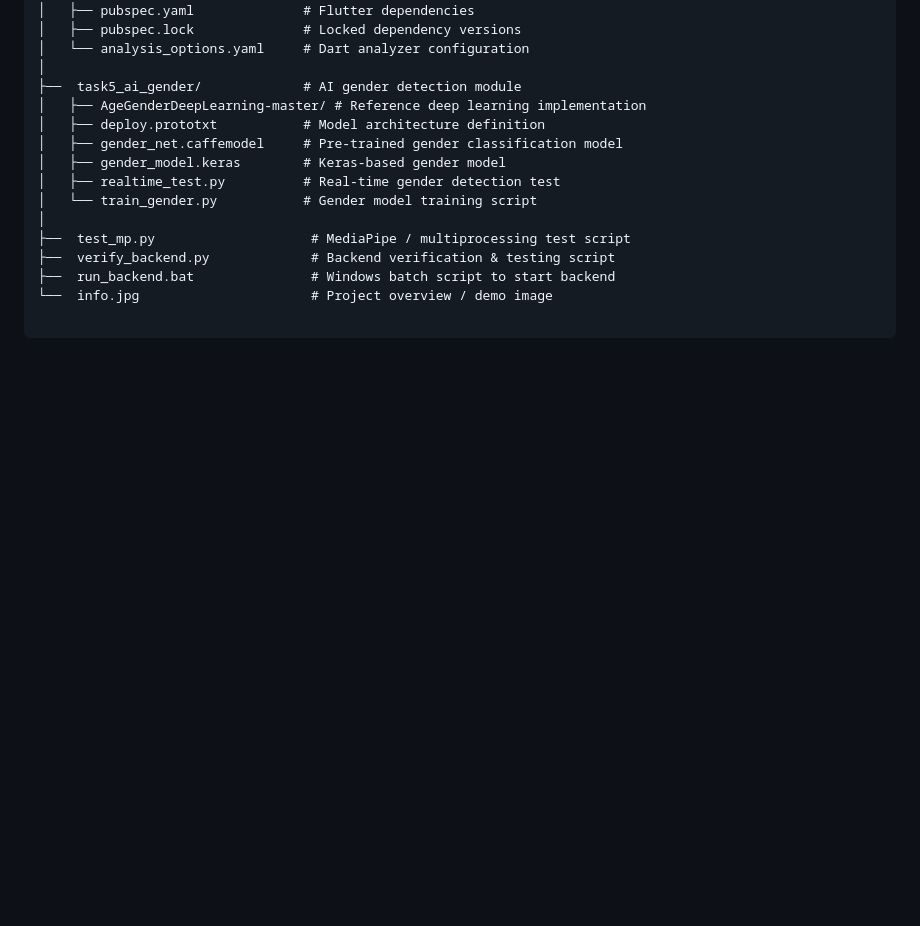
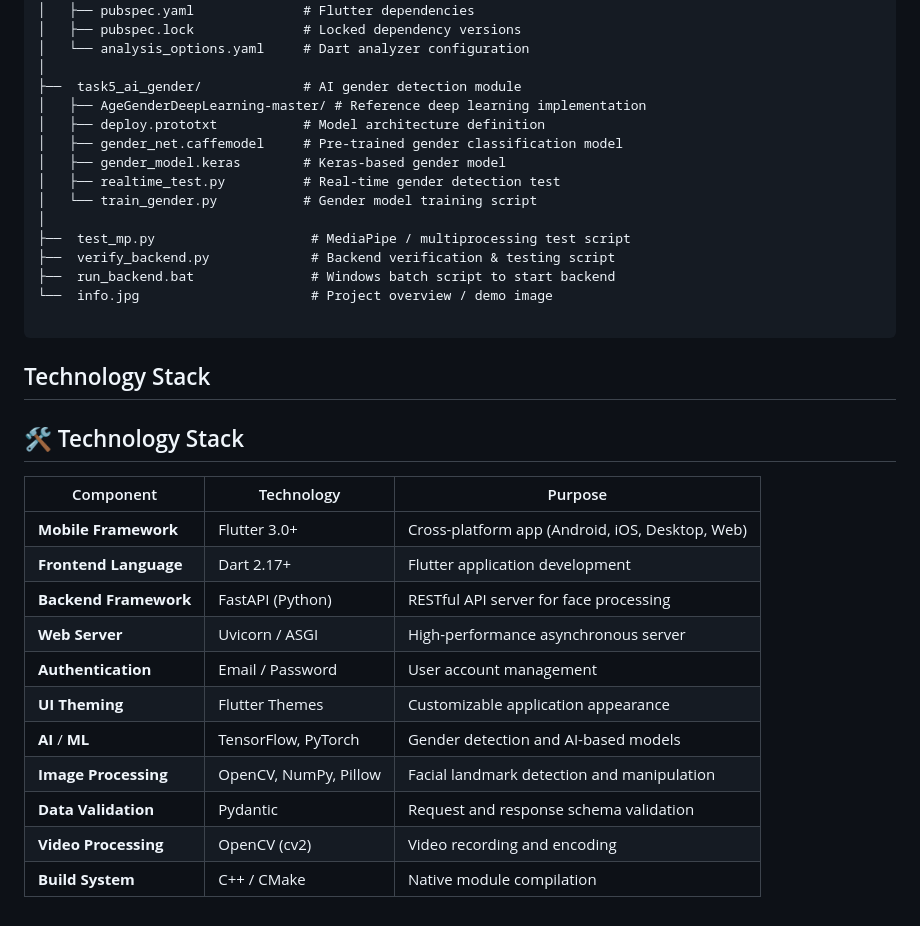
Before and after one commit to youssefabdelrauf/Morphing-app, a Markdown page: README.md, the part around the change. Drawn GitHub-style; blank space fills up the shorter version.

````diff
--- a/README.md
+++ b/README.md
@@ -93,3 +93,21 @@ Morphing-app/
 └──  info.jpg                      # Project overview / demo image
 
 ```
+
+## Technology Stack
+
+## 🛠️ Technology Stack
+
+| Component | Technology | Purpose |
+|---------|------------|---------|
+| **Mobile Framework** | Flutter 3.0+ | Cross-platform app (Android, iOS, Desktop, Web) |
+| **Frontend Language** | Dart 2.17+ | Flutter application development |
+| **Backend Framework** | FastAPI (Python) | RESTful API server for face processing |
+| **Web Server** | Uvicorn / ASGI | High-performance asynchronous server |
+| **Authentication** | Email / Password | User account management |
+| **UI Theming** | Flutter Themes | Customizable application appearance |
+| **AI** / **ML** | TensorFlow, PyTorch | Gender detection and AI-based models |
+| **Image Processing** | OpenCV, NumPy, Pillow | Facial landmark detection and manipulation |
+| **Data Validation** | Pydantic | Request and response schema validation |
+| **Video Processing** | OpenCV (cv2) | Video recording and encoding |
+| **Build System** | C++ / CMake | Native module compilation |
````
